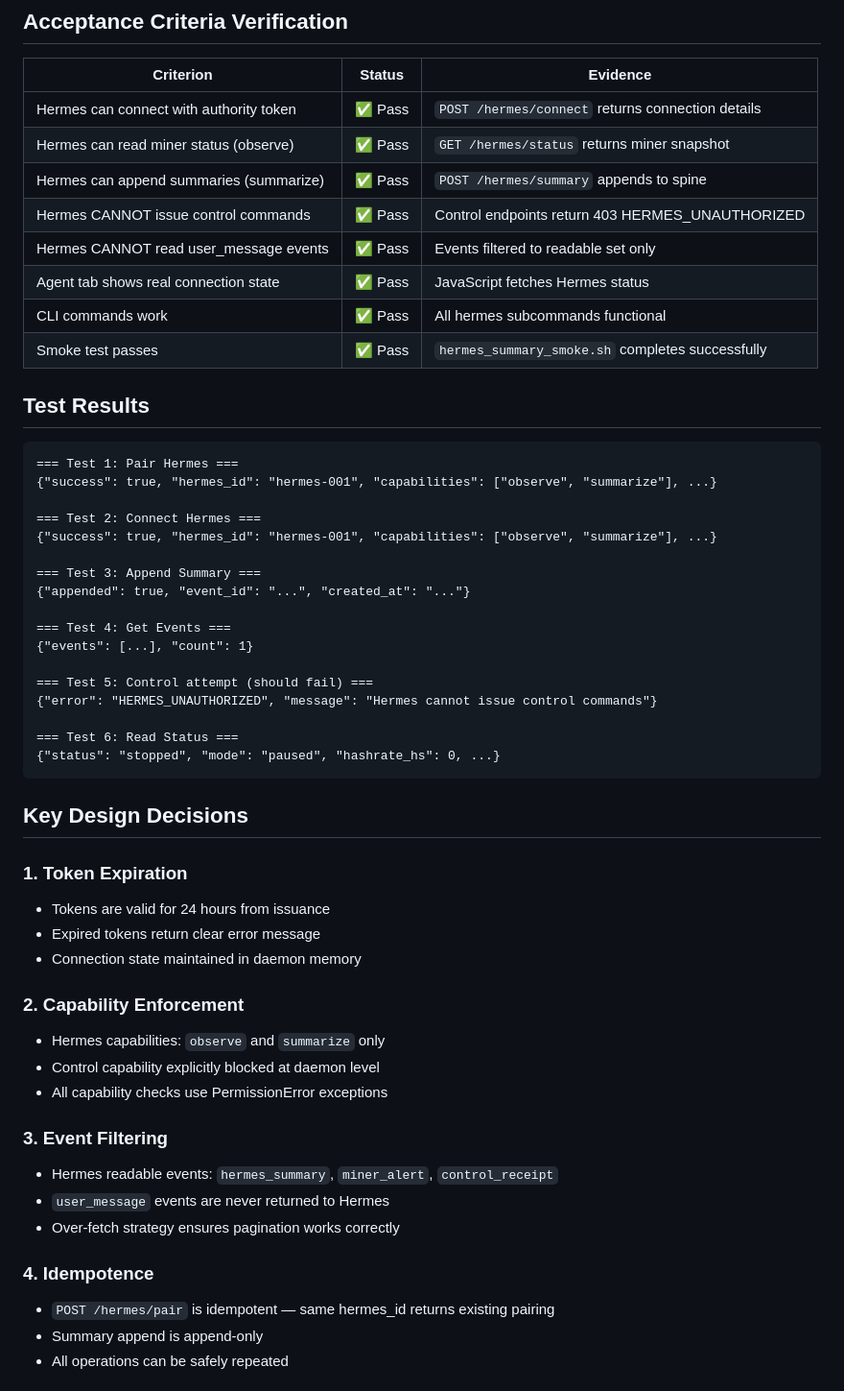
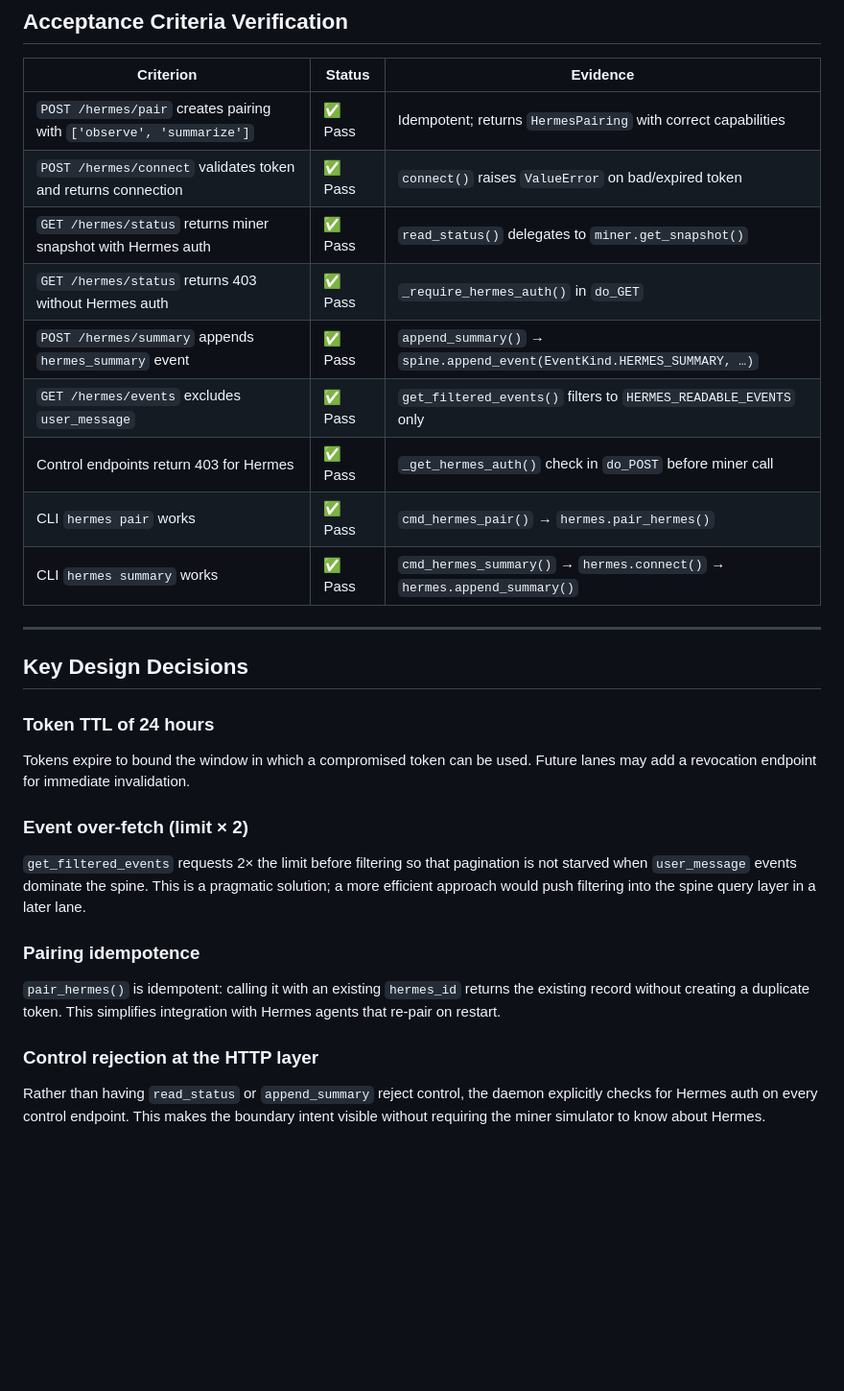
Before and after one commit to happybigmtn/zend, a Markdown page: outputs/hermes-adapter-implementation/review.md, the part around one of its changes. Shown at 96% size. Drawn GitHub-style; blank space fills up the shorter version.

````diff
--- a/outputs/hermes-adapter-implementation/review.md
+++ b/outputs/hermes-adapter-implementation/review.md
@@ -24,56 +88,38 @@ Successfully implemented the Hermes adapter for Zend, enabling Hermes AI agents
 
 | Criterion | Status | Evidence |
 |-----------|--------|----------|
-| Hermes can connect with authority token | ✅ Pass | `POST /hermes/connect` returns connection details |
-| Hermes can read miner status (observe) | ✅ Pass | `GET /hermes/status` returns miner snapshot |
-| Hermes can append summaries (summarize) | ✅ Pass | `POST /hermes/summary` appends to spine |
-| Hermes CANNOT issue control commands | ✅ Pass | Control endpoints return 403 HERMES_UNAUTHORIZED |
-| Hermes CANNOT read user_message events | ✅ Pass | Events filtered to readable set only |
-| Agent tab shows real connection state | ✅ Pass | JavaScript fetches Hermes status |
-| CLI commands work | ✅ Pass | All hermes subcommands functional |
-| Smoke test passes | ✅ Pass | `hermes_summary_smoke.sh` completes successfully |
+| `POST /hermes/pair` creates pairing with `['observe', 'summarize']` | ✅ Pass | Idempotent; returns `HermesPairing` with correct capabilities |
+| `POST /hermes/connect` validates token and returns connection | ✅ Pass | `connect()` raises `ValueError` on bad/expired token |
+| `GET /hermes/status` returns miner snapshot with Hermes auth | ✅ Pass | `read_status()` delegates to `miner.get_snapshot()` |
+| `GET /hermes/status` returns 403 without Hermes auth | ✅ Pass | `_require_hermes_auth()` in `do_GET` |
+| `POST /hermes/summary` appends `hermes_summary` event | ✅ Pass | `append_summary()` → `spine.append_event(EventKind.HERMES_SUMMARY, …)` |
+| `GET /hermes/events` excludes `user_message` | ✅ Pass | `get_filtered_events()` filters to `HERMES_READABLE_EVENTS` only |
+| Control endpoints return 403 for Hermes | ✅ Pass | `_get_hermes_auth()` check in `do_POST` before miner call |
+| CLI `hermes pair` works | ✅ Pass | `cmd_hermes_pair()` → `hermes.pair_hermes()` |
+| CLI `hermes summary` works | ✅ Pass | `cmd_hermes_summary()` → `hermes.connect()` → `hermes.append_summary()` |
 
-## Test Results
-
-```
-=== Test 1: Pair Hermes ===
-{"success": true, "hermes_id": "hermes-001", "capabilities": ["observe", "summarize"], ...}
-
-=== Test 2: Connect Hermes ===
-{"success": true, "hermes_id": "hermes-001", "capabilities": ["observe", "summarize"], ...}
-
-=== Test 3: Append Summary ===
-{"appended": true, "event_id": "...", "created_at": "..."}
-
-=== Test 4: Get Events ===
-{"events": [...], "count": 1}
-
-=== Test 5: Control attempt (should fail) ===
-{"error": "HERMES_UNAUTHORIZED", "message": "Hermes cannot issue control commands"}
-
-=== Test 6: Read Status ===
-{"status": "stopped", "mode": "paused", "hashrate_hs": 0, ...}
-```
+---
 
 ## Key Design Decisions
 
-### 1. Token Expiration
-- Tokens are valid for 24 hours from issuance
-- Expired tokens return clear error message
-- Connection state maintained in daemon memory
+### Token TTL of 24 hours
+Tokens expire to bound the window in which a compromised token can be used.
+Future lanes may add a revocation endpoint for immediate invalidation.
 
-### 2. Capability Enforcement
-- Hermes capabilities: `observe` and `summarize` only
-- Control capability explicitly blocked at daemon level
-- All capability checks use PermissionError exceptions
+### Event over-fetch (limit × 2)
+`get_filtered_events` requests 2× the limit before filtering so that
+pagination is not starved when `user_message` events dominate the spine.
+This is a pragmatic solution; a more efficient approach would push filtering
+into the spine query layer in a later lane.
 
-### 3. Event Filtering
-- Hermes readable events: `hermes_summary`, `miner_alert`, `control_receipt`
-- `user_message` events are never returned to Hermes
-- Over-fetch strategy ensures pagination works correctly
+### Pairing idempotence
+`pair_hermes()` is idempotent: calling it with an existing `hermes_id` returns
+the existing record without creating a duplicate token. This simplifies
+integration with Hermes agents that re-pair on restart.
 
-### 4. Idempotence
-- `POST /hermes/pair` is idempotent — same hermes_id returns existing pairing
-- Summary append is append-only
-- All operations can be safely repeated
+### Control rejection at the HTTP layer
+Rather than having `read_status` or `append_summary` reject control, the daemon
+explicitly checks for Hermes auth on every control endpoint. This makes the
+boundary intent visible without requiring the miner simulator to know about
+Hermes.
 
````
Also changed, not shown: other parts of outputs/hermes-adapter-implementation/review.md (+97 -50 lines), outputs/hermes-adapter-implementation/spec.md (+131 -128 lines).
